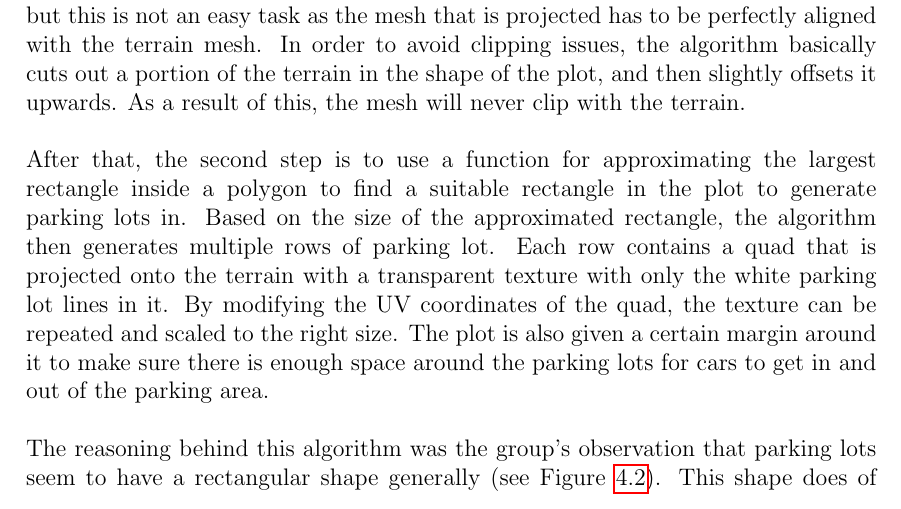
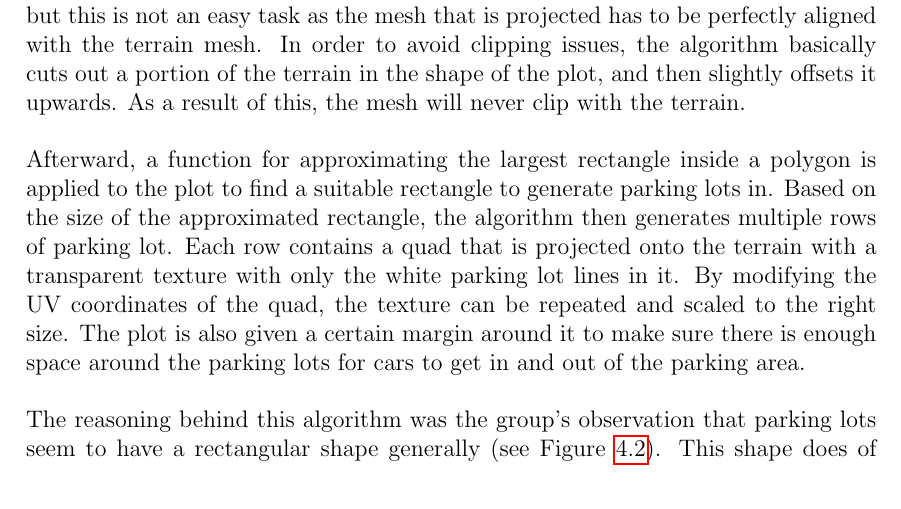
Before and after one commit to DATX02-20-02/Report, a LaTeX thesis (main.tex, which reads tex/methods/problem/parking.tex): part of page 33 of 42, cut so that both start at the same text. Compiled offline with pdfLaTeX.

Commit message:
Update tex/methods/problem/parking.tex
Co-authored-by: Viktortruve <42965500+Viktortruve@users.noreply.github.com>

```diff
--- a/tex/methods/problem/parking.tex
+++ b/tex/methods/problem/parking.tex
@@ -31,7 +31,7 @@ The first step of this approach is to fill the plot with asphalt, but this is no
 In order to avoid clipping issues, the algorithm basically cuts out a portion of the terrain in the shape of the plot, and then slightly offsets it upwards.
 As a result of this, the mesh will never clip with the terrain.
 
-After that, the second step is to use a function for approximating the largest rectangle inside a polygon to find a suitable rectangle in the plot to generate parking lots in.
+Afterward, a function for approximating the largest rectangle inside a polygon is applied to the plot to find a suitable rectangle to generate parking lots in.
 Based on the size of the approximated rectangle, the algorithm then generates multiple rows of parking lot.
 Each row contains a quad that is projected onto the terrain with a transparent texture with only the white parking lot lines in it.
 By modifying the UV coordinates of the quad, the texture can be repeated and scaled to the right size.
```
